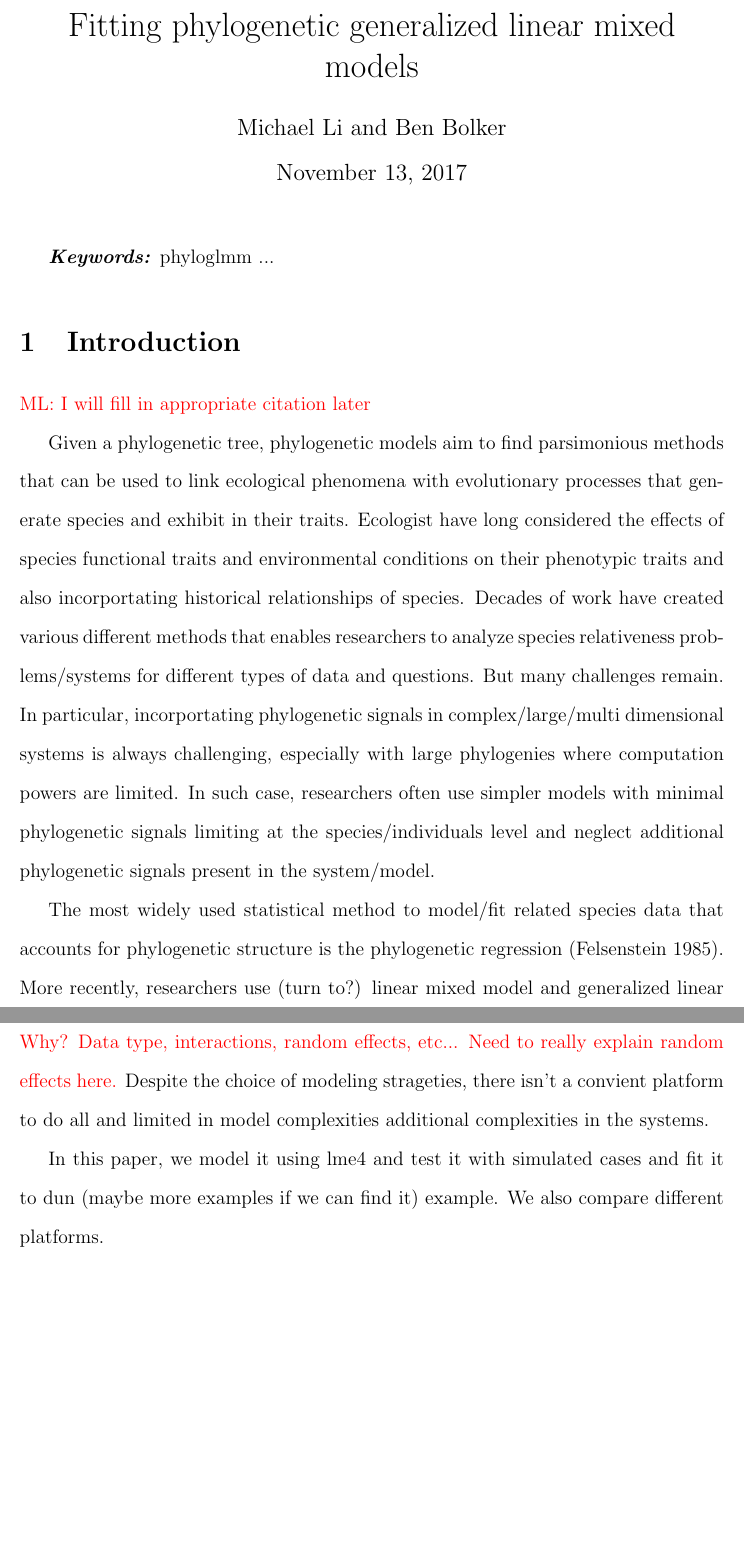
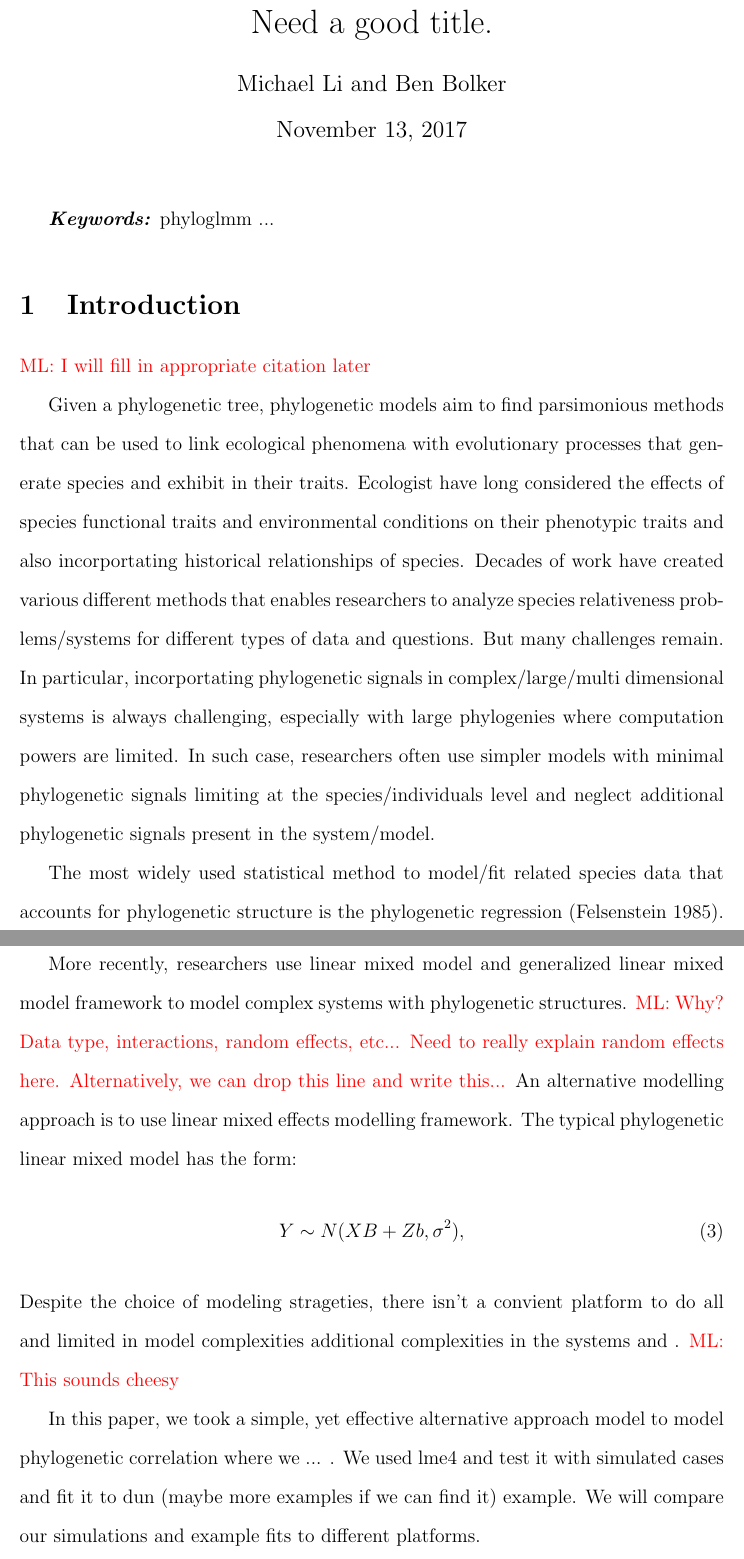
Before and after one commit to wzmli/phyloglmm, a LaTeX document (ms.tex): two parts of pages 1 and 2 of 4, joined at a grey line, cut at the place of the change, the shorter picture padded with empty space. Compiled offline with pdfLaTeX.

Commit message:
temp push

```diff
--- a/ms.tex
+++ b/ms.tex
@@ -63,7 +63,7 @@
 \usepackage[backgroundcolor=lightgray]{todonotes}
 \usepackage{setspace}
 \bibliographystyle{chicago}
-\title{Fitting phylogenetic generalized linear mixed models}
+\title{Need a good title.}
 \author{Michael Li and Ben Bolker}
 \date{\today}
 
@@ -103,6 +103,5 @@ In such case, researchers often use simpler models with minimal phylogenetic sig
 
 %For example, regression analyses of body temperature as a function of body size for animal within a clade, species compositions in different sites, etc.
 The most widely used statistical method to model/fit related species data that accounts for phylogenetic structure is the phylogenetic regression (Felsenstein 1985).
-More recently, researchers use (turn to?) linear mixed model and generalized linear mixed model framework to model complex systems with phylogenetic structures.
-\ml{Why? Data type, interactions, random effects, etc... Need to really explain random effects here.}
-Despite the choice of modeling strageties, there isn't a convient platform to do all and limited in model complexities additional complexities in the systems.
+The typical phylogenetic regression is of the form:
+\begin{align}
@@ -109,6 +113,16 @@ Despite the choice of modeling strageties, there isn't a convient platform to do
 
-In this paper, we model it using lme4 and test it with simulated cases and fit it to dun (maybe more examples if we can find it) example.
-We also compare different platforms.
+More recently, researchers use linear mixed model and generalized linear mixed model framework to model complex systems with phylogenetic structures.
+\ml{Why? Data type, interactions, random effects, etc... Need to really explain random effects here. Alternatively, we can drop this line and write this...}
+An alternative modelling approach is to use linear mixed effects modelling framework.
+The typical phylogenetic linear mixed model has the form:
+\begin{align}
+Y & \sim N(XB + Zb, \sigma^{2}),
+\end{align}
+Despite the choice of modeling strageties, there isn't a convient platform to do all and limited in model complexities additional complexities in the systems and .
+\ml{This sounds cheesy}
+
+In this paper, we took a simple, yet effective alternative approach model to model phylogenetic correlation where we ... . We used lme4 and test it with simulated cases and fit it to dun (maybe more examples if we can find it) example.
+We will compare our simulations and example fits to different platforms.
 
 \section{Materials and Methods}
 
```
Also changed, not shown: ms.tex (5 more changed lines).
